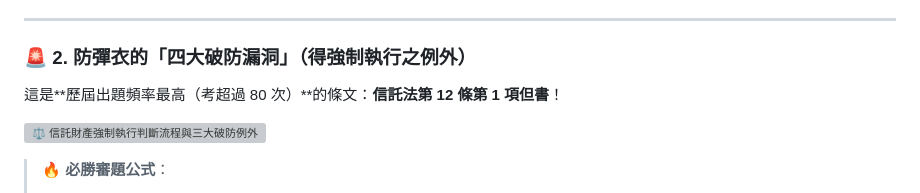
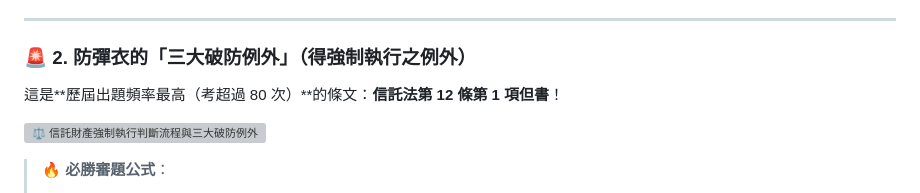
Before and after one commit to ehackerevan/trust-exam-study, a Markdown page: 信託業務人員重點教材/01_信託法規精粹_生活圖解篇.md, the part around the change. Rendered like a GitHub page; grey boxes are pictures that could not be loaded.

Commit message:
fix: align trust-law execution exceptions with quick guide

```diff
--- a/信託業務人員重點教材/01_信託法規精粹_生活圖解篇.md
+++ b/信託業務人員重點教材/01_信託法規精粹_生活圖解篇.md
@@ -55,7 +55,7 @@
 
 ---
 
-### 🚨 2. 防彈衣的「四大破防漏洞」（得強制執行之例外）
+### 🚨 2. 防彈衣的「三大破防例外」（得強制執行之例外）
 
 這是**歷屆出題頻率最高（考超過 80 次）**的條文：**信託法第 12 條第 1 項但書**！
 
```
